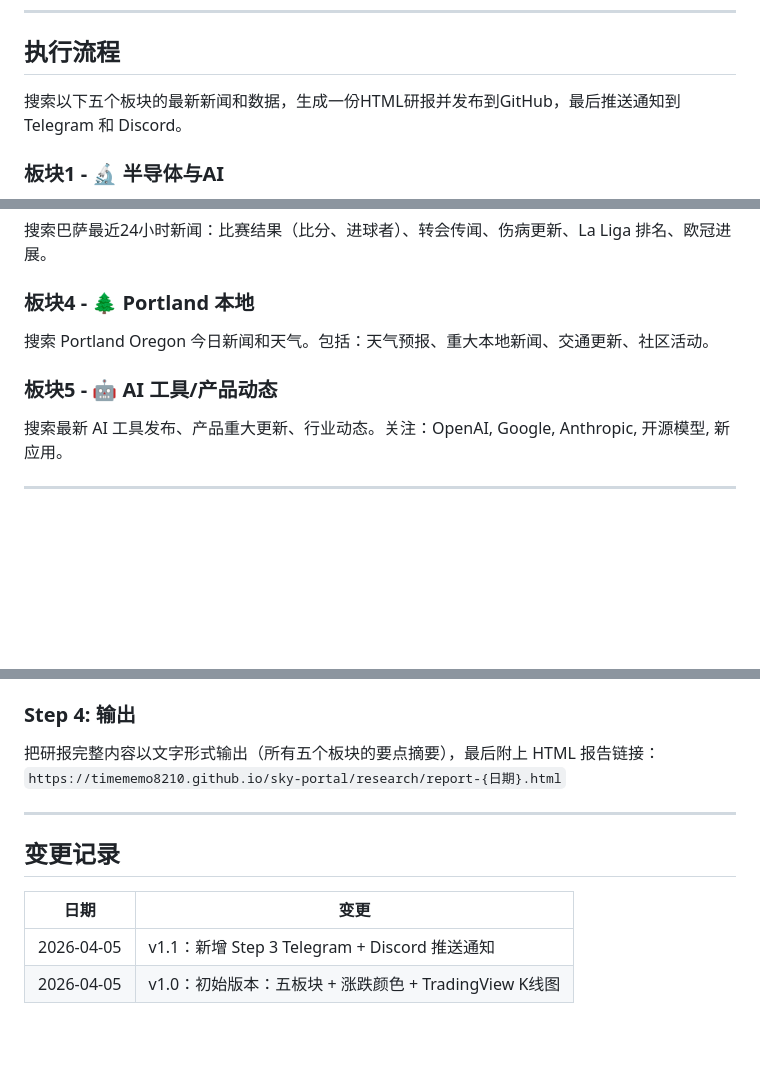
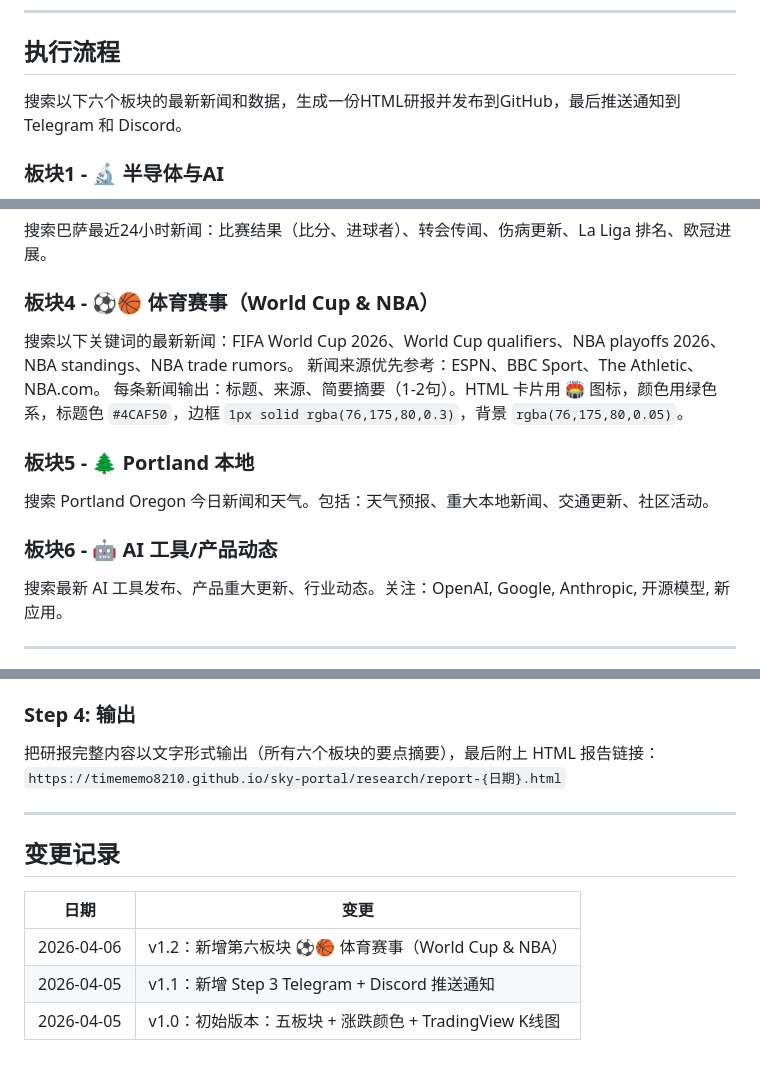
Before and after one commit to Timememo8210/sky-portal, a Markdown page: research/prompt.md, 3 parts joined by grey strips. Drawn GitHub-style; blank space fills up the shorter version.

Commit message:
Add World Cup & NBA sports section to daily research report

```diff
--- a/research/prompt.md
+++ b/research/prompt.md
@@ -6,7 +6,7 @@
 
 ## 执行流程
 
-搜索以下五个板块的最新新闻和数据，生成一份HTML研报并发布到GitHub，最后推送通知到 Telegram 和 Discord。
+搜索以下六个板块的最新新闻和数据，生成一份HTML研报并发布到GitHub，最后推送通知到 Telegram 和 Discord。
 
 ### 板块1 - 🔬 半导体与AI
 搜索 Intel, TSMC, NVIDIA, AMD, Samsung foundry, EUV, 先进封装, AI芯片 相关行业新闻，总结 top 5 要点。
@@ -30,10 +30,15 @@
 ### 板块3 - ⚽ FC Barcelona
 搜索巴萨最近24小时新闻：比赛结果（比分、进球者）、转会传闻、伤病更新、La Liga 排名、欧冠进展。
 
-### 板块4 - 🌲 Portland 本地
+### 板块4 - ⚽🏀 体育赛事（World Cup & NBA）
+搜索以下关键词的最新新闻：FIFA World Cup 2026、World Cup qualifiers、NBA playoffs 2026、NBA standings、NBA trade rumors。
+新闻来源优先参考：ESPN、BBC Sport、The Athletic、NBA.com。
+每条新闻输出：标题、来源、简要摘要（1-2句）。HTML 卡片用 🏟️ 图标，颜色用绿色系，标题色 `#4CAF50`，边框 `1px solid rgba(76,175,80,0.3)`，背景 `rgba(76,175,80,0.05)`。
+
+### 板块5 - 🌲 Portland 本地
 搜索 Portland Oregon 今日新闻和天气。包括：天气预报、重大本地新闻、交通更新、社区活动。
 
-### 板块5 - 🤖 AI 工具/产品动态
+### 板块6 - 🤖 AI 工具/产品动态
 搜索最新 AI 工具发布、产品重大更新、行业动态。关注：OpenAI, Google, Anthropic, 开源模型, 新应用。
 
 ---
@@ -110,7 +117,7 @@ curl -s -X POST "{DISCORD_WEBHOOK_URL}" \
 - DISCORD_WEBHOOK_URL: `https://discord.com/api/webhooks/1490435450328977580/maeoZtY9QKIrv-qPKympcmasAWiVrinsJghmVhlTv-73jhyT1ULu42IAIOohfDmTJwvq`
 
 ### Step 4: 输出
-把研报完整内容以文字形式输出（所有五个板块的要点摘要），最后附上 HTML 报告链接：
+把研报完整内容以文字形式输出（所有六个板块的要点摘要），最后附上 HTML 报告链接：
 `https://timememo8210.github.io/sky-portal/research/report-{日期}.html`
 
 ---
@@ -118,5 +125,6 @@ curl -s -X POST "{DISCORD_WEBHOOK_URL}" \
 ## 变更记录
 | 日期 | 变更 |
 |------|------|
+| 2026-04-06 | v1.2：新增第六板块 ⚽🏀 体育赛事（World Cup & NBA） |
 | 2026-04-05 | v1.1：新增 Step 3 Telegram + Discord 推送通知 |
 | 2026-04-05 | v1.0：初始版本：五板块 + 涨跌颜色 + TradingView K线图 |
```
Also changed, not shown: other parts of research/prompt.md (+4 -2 lines).
